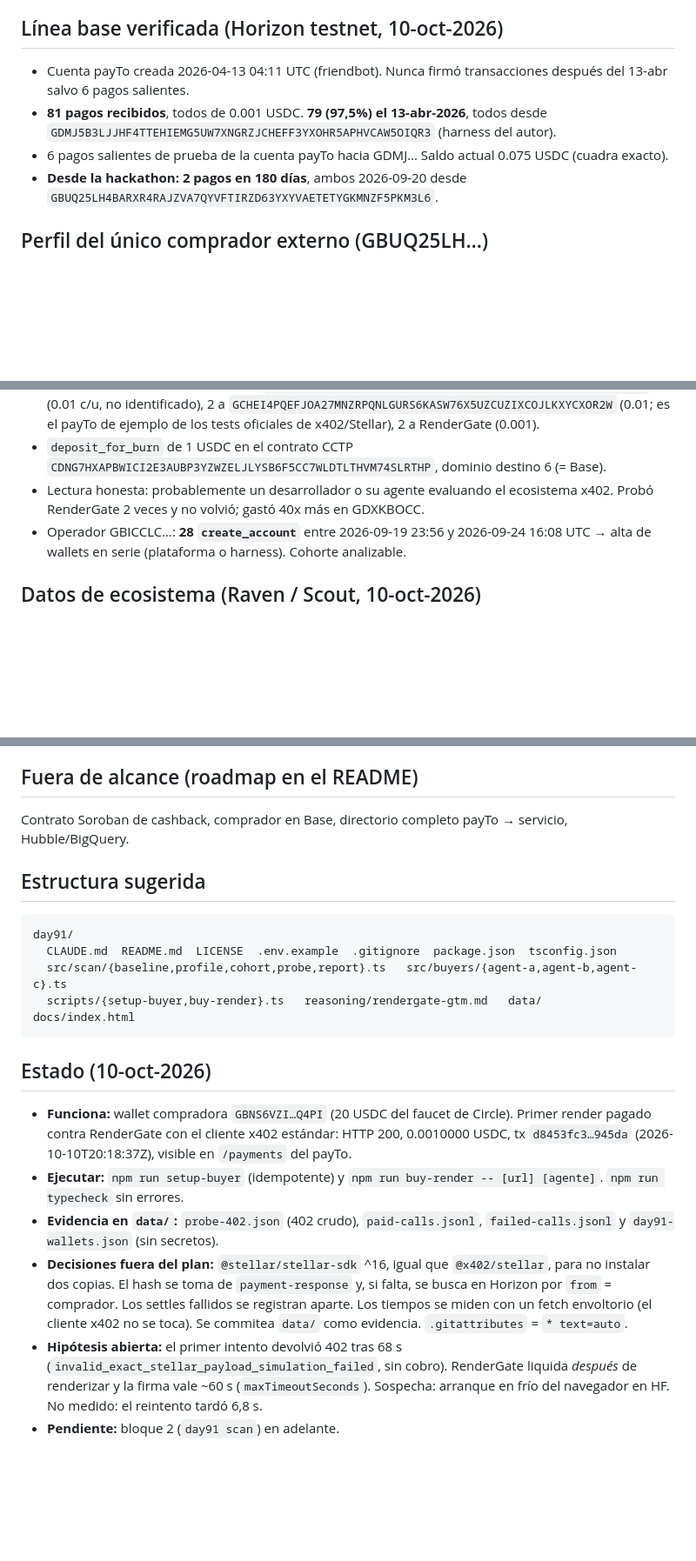
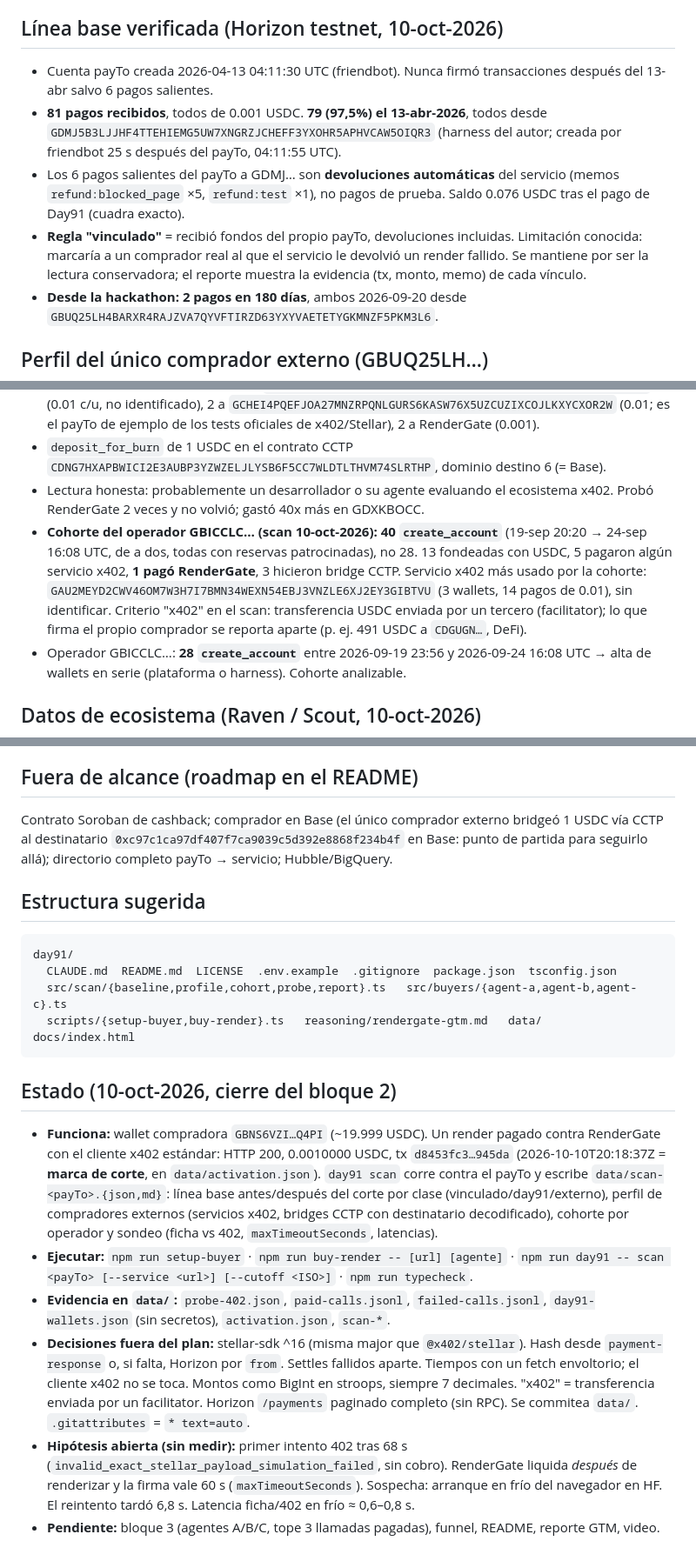
Before and after one commit to CristobalWeb3/day91, a Markdown page: CLAUDE.md, 3 parts joined by grey strips. Shown at 87% size. GitHub-like rendering; blank space fills up the shorter version.

Commit message:
CLAUDE.md: cohorte de 40 altas, devoluciones, regla vinculado, roadmap Base y estado del bloque 2
Co-Authored-By: Claude Fable 5.1 <noreply@anthropic.com>

````diff
--- a/CLAUDE.md
+++ b/CLAUDE.md
@@ -44,9 +44,13 @@ NO usar en el pitch ni en el README las palabras: marketplace, registry, discove
 
 ## Línea base verificada (Horizon testnet, 10-oct-2026)
 
-- Cuenta payTo creada 2026-04-13 04:11 UTC (friendbot). Nunca firmó transacciones después del 13-abr salvo 6 pagos salientes.
-- **81 pagos recibidos**, todos de 0.001 USDC. **79 (97,5%) el 13-abr-2026**, todos desde `GDMJ5B3LJJHF4TTEHIEMG5UW7XNGRZJCHEFF3YXOHR5APHVCAW5OIQR3` (harness del autor).
-- 6 pagos salientes de prueba de la cuenta payTo hacia GDMJ… Saldo actual 0.075 USDC (cuadra exacto).
+- Cuenta payTo creada 2026-04-13 04:11:30 UTC (friendbot). Nunca firmó transacciones después del 13-abr salvo 6 pagos salientes.
+- **81 pagos recibidos**, todos de 0.001 USDC. **79 (97,5%) el 13-abr-2026**, todos desde `GDMJ5B3LJJHF4TTEHIEMG5UW7XNGRZJCHEFF3YXOHR5APHVCAW5OIQR3` (harness del autor;
+  creada por friendbot 25 s después del payTo, 04:11:55 UTC).
+- Los 6 pagos salientes del payTo a GDMJ… son **devoluciones automáticas** del servicio (memos `refund:blocked_page` ×5, `refund:test` ×1),
+  no pagos de prueba. Saldo 0.076 USDC tras el pago de Day91 (cuadra exacto).
+- **Regla "vinculado"** = recibió fondos del propio payTo, devoluciones incluidas. Limitación conocida: marcaría a un comprador real
+  al que el servicio le devolvió un render fallido. Se mantiene por ser la lectura conservadora; el reporte muestra la evidencia (tx, monto, memo) de cada vínculo.
 - **Desde la hackathon: 2 pagos en 180 días**, ambos 2026-09-20 desde `GBUQ25LH4BARXR4RAJZVA7QYVFTIRZD63YXYVAETETYGKMNZF5PKM3L6`.
 
 ## Perfil del único comprador externo (GBUQ25LH…)
@@ -60,6 +64,10 @@ Vida completa el 2026-09-20, 00:19–07:44 UTC:
 - `deposit_for_burn` de 1 USDC en el contrato CCTP `CDNG7HXAPBWICI2E3AUBP3YZWZELJLYSB6F5CC7WLDTLTHVM74SLRTHP`, dominio destino 6 (= Base).
 - Lectura honesta: probablemente un desarrollador o su agente evaluando el ecosistema x402. Probó RenderGate 2 veces y no volvió;
   gastó 40x más en GDXKBOCC.
+- **Cohorte del operador GBICCLC… (scan 10-oct-2026):** **40 `create_account`** (19-sep 20:20 → 24-sep 16:08 UTC, de a dos, todas con reservas
+  patrocinadas), no 28. 13 fondeadas con USDC, 5 pagaron algún servicio x402, **1 pagó RenderGate**, 3 hicieron bridge CCTP.
+  Servicio x402 más usado por la cohorte: `GAU2MEYD2CWV46OM7W3H7I7BMN34WEXN54EBJ3VNZLE6XJ2EY3GIBTVU` (3 wallets, 14 pagos de 0.01), sin identificar.
+  Criterio "x402" en el scan: transferencia USDC enviada por un tercero (facilitator); lo que firma el propio comprador se reporta aparte (p. ej. 491 USDC a `CDGUGN…`, DeFi).
 - Operador GBICCLC…: **28 `create_account`** entre 2026-09-19 23:56 y 2026-09-24 16:08 UTC → alta de wallets en serie
   (plataforma o harness). Cohorte analizable.
 
@@ -111,7 +119,8 @@ const fetchWithPayment = wrapFetchWithPayment(fetch, client);
 
 ## Fuera de alcance (roadmap en el README)
 
-Contrato Soroban de cashback, comprador en Base, directorio completo payTo → servicio, Hubble/BigQuery.
+Contrato Soroban de cashback; comprador en Base (el único comprador externo bridgeó 1 USDC vía CCTP al destinatario
+`0xc97c1ca97df407f7ca9039c5d392e8868f234b4f` en Base: punto de partida para seguirlo allá); directorio completo payTo → servicio; Hubble/BigQuery.
 
 ## Estructura sugerida
 
@@ -122,15 +131,17 @@ day91/
   scripts/{setup-buyer,buy-render}.ts   reasoning/rendergate-gtm.md   data/   docs/index.html
 ```
 
-## Estado (10-oct-2026)
+## Estado (10-oct-2026, cierre del bloque 2)
 
-- **Funciona:** wallet compradora `GBNS6VZI…Q4PI` (20 USDC del faucet de Circle). Primer render pagado contra RenderGate con el cliente x402
-  estándar: HTTP 200, 0.0010000 USDC, tx `d8453fc3…945da` (2026-10-10T20:18:37Z), visible en `/payments` del payTo.
-- **Ejecutar:** `npm run setup-buyer` (idempotente) y `npm run buy-render -- [url] [agente]`. `npm run typecheck` sin errores.
-- **Evidencia en `data/`:** `probe-402.json` (402 crudo), `paid-calls.jsonl`, `failed-calls.jsonl` y `day91-wallets.json` (sin secretos).
-- **Decisiones fuera del plan:** `@stellar/stellar-sdk` ^16, igual que `@x402/stellar`, para no instalar dos copias. El hash se toma de `payment-response` y, si falta,
-  se busca en Horizon por `from` = comprador. Los settles fallidos se registran aparte. Los tiempos se miden con un fetch envoltorio (el cliente x402 no se toca).
-  Se commitea `data/` como evidencia. `.gitattributes` = `* text=auto`.
-- **Hipótesis abierta:** el primer intento devolvió 402 tras 68 s (`invalid_exact_stellar_payload_simulation_failed`, sin cobro). RenderGate liquida
-  *después* de renderizar y la firma vale ~60 s (`maxTimeoutSeconds`). Sospecha: arranque en frío del navegador en HF. No medido: el reintento tardó 6,8 s.
-- **Pendiente:** bloque 2 (`day91 scan`) en adelante.
+- **Funciona:** wallet compradora `GBNS6VZI…Q4PI` (~19.999 USDC). Un render pagado contra RenderGate con el cliente x402 estándar: HTTP 200,
+  0.0010000 USDC, tx `d8453fc3…945da` (2026-10-10T20:18:37Z = **marca de corte**, en `data/activation.json`). `day91 scan` corre contra el payTo
+  y escribe `data/scan-<payTo>.{json,md}`: línea base antes/después del corte por clase (vinculado/day91/externo), perfil de compradores externos
+  (servicios x402, bridges CCTP con destinatario decodificado), cohorte por operador y sondeo (ficha vs 402, `maxTimeoutSeconds`, latencias).
+- **Ejecutar:** `npm run setup-buyer` · `npm run buy-render -- [url] [agente]` · `npm run day91 -- scan <payTo> [--service <url>] [--cutoff <ISO>]` · `npm run typecheck`.
+- **Evidencia en `data/`:** `probe-402.json`, `paid-calls.jsonl`, `failed-calls.jsonl`, `day91-wallets.json` (sin secretos), `activation.json`, `scan-*`.
+- **Decisiones fuera del plan:** stellar-sdk ^16 (misma major que `@x402/stellar`). Hash desde `payment-response` o, si falta, Horizon por `from`. Settles fallidos aparte.
+  Tiempos con un fetch envoltorio; el cliente x402 no se toca. Montos como BigInt en stroops, siempre 7 decimales. "x402" = transferencia enviada por un facilitator.
+  Horizon `/payments` paginado completo (sin RPC). Se commitea `data/`. `.gitattributes` = `* text=auto`.
+- **Hipótesis abierta (sin medir):** primer intento 402 tras 68 s (`invalid_exact_stellar_payload_simulation_failed`, sin cobro). RenderGate liquida *después* de
+  renderizar y la firma vale 60 s (`maxTimeoutSeconds`). Sospecha: arranque en frío del navegador en HF. El reintento tardó 6,8 s. Latencia ficha/402 en frío ≈ 0,6–0,8 s.
+- **Pendiente:** bloque 3 (agentes A/B/C, tope 3 llamadas pagadas), funnel, README, reporte GTM, video.
````
Also changed, not shown: other parts of CLAUDE.md (+1 -1 lines).
